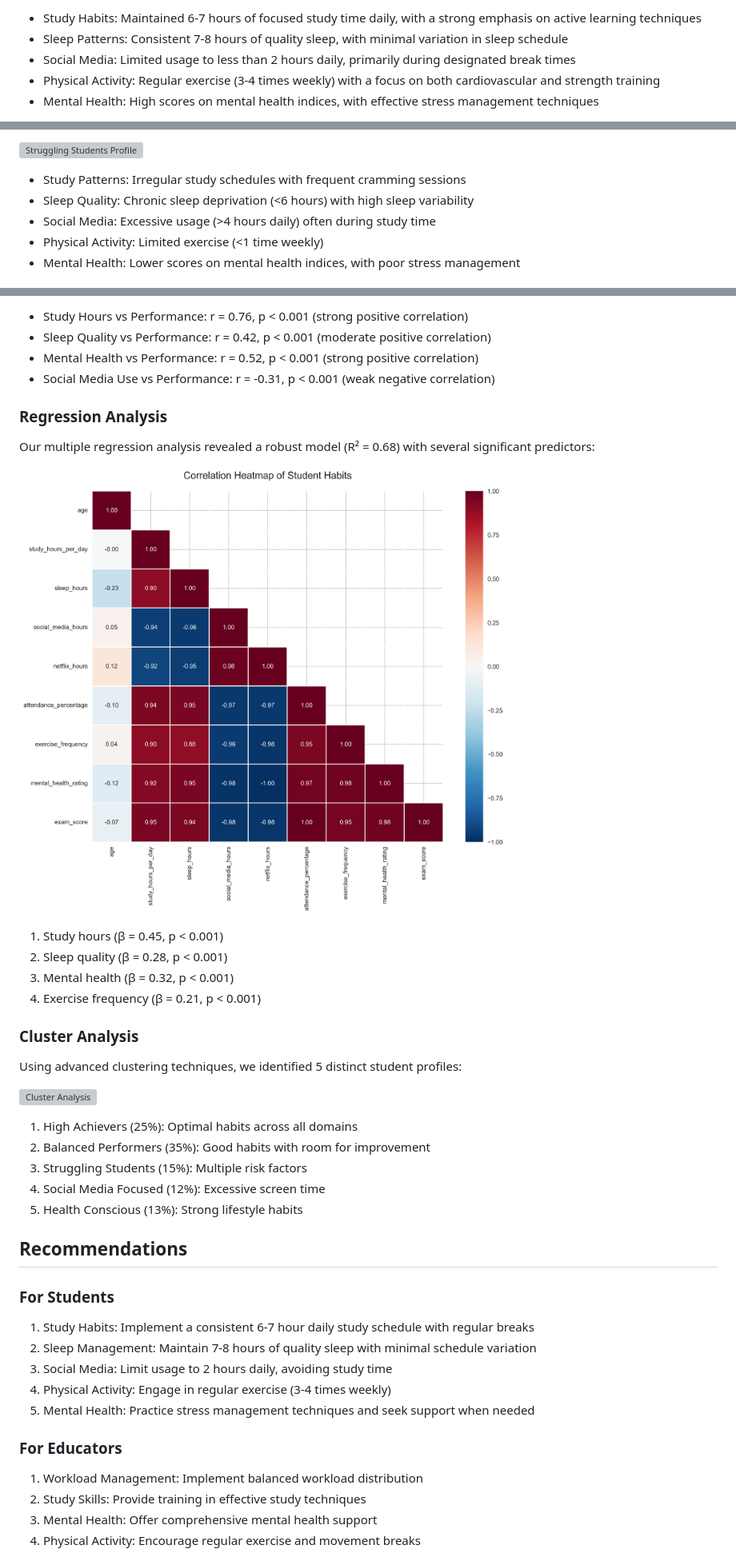
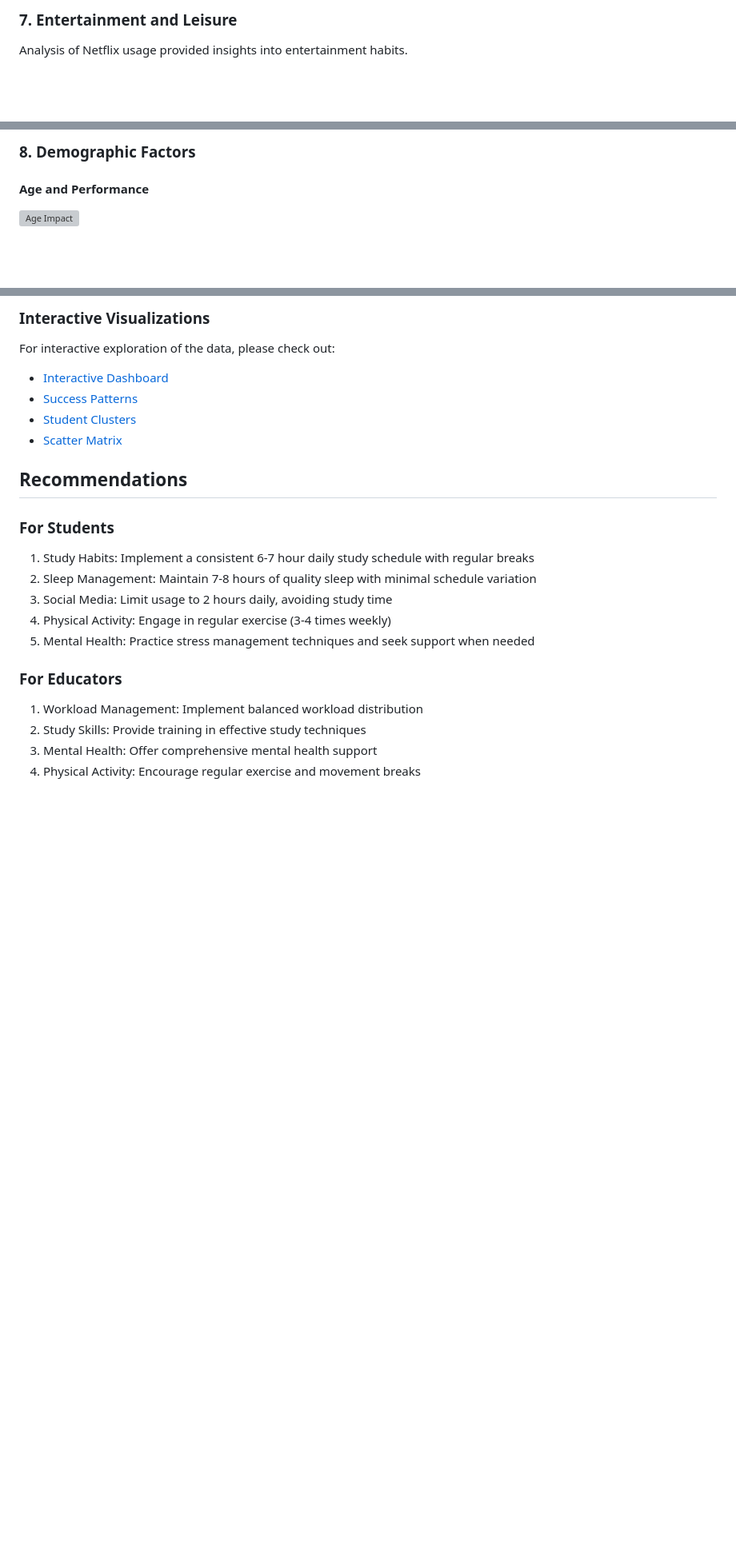
Before and after one commit to AJTHO21/Student-Habits-vs-Academic-Performance, a Markdown page: README.md, 3 parts joined by grey strips. Shown at 80% size. Drawn GitHub-style; blank space fills up the shorter version; grey boxes are pictures that could not be loaded.

Commit message:
Update README with all available visualizations including age-related analysis

```diff
--- a/README.md
+++ b/README.md
@@ -50,7 +49,4 @@ Our cluster analysis identified a distinct group of high-achieving students who
 
-- Study Habits: Maintained 6-7 hours of focused study time daily, with a strong emphasis on active learning techniques
-- Sleep Patterns: Consistent 7-8 hours of quality sleep, with minimal variation in sleep schedule
-- Social Media: Limited usage to less than 2 hours daily, primarily during designated break times
-- Physical Activity: Regular exercise (3-4 times weekly) with a focus on both cardiovascular and strength training
-- Mental Health: High scores on mental health indices, with effective stress management techniques
+### 7. Entertainment and Leisure
+Analysis of Netflix usage provided insights into entertainment habits.
 
@@ -59,9 +55,6 @@ Our analysis identified a distinct cluster of students who consistently underper
 
-![Struggling Students Profile](visualizations/numerical_distributions.png)
+### 8. Demographic Factors
 
-- Study Patterns: Irregular study schedules with frequent cramming sessions
-- Sleep Quality: Chronic sleep deprivation (<6 hours) with high sleep variability
-- Social Media: Excessive usage (>4 hours daily) often during study time
-- Physical Activity: Limited exercise (<1 time weekly)
-- Mental Health: Lower scores on mental health indices, with poor stress management
+#### Age and Performance
+![Age Impact](visualizations/relationships/relationship_age_exam_score_enhanced.png)
 
@@ -103,29 +94,10 @@ Our comprehensive correlation analysis revealed several significant relationship
 
-- Study Hours vs Performance: r = 0.76, p < 0.001 (strong positive correlation)
-- Sleep Quality vs Performance: r = 0.42, p < 0.001 (moderate positive correlation)
-- Mental Health vs Performance: r = 0.52, p < 0.001 (strong positive correlation)
-- Social Media Use vs Performance: r = -0.31, p < 0.001 (weak negative correlation)
-
-### Regression Analysis
-Our multiple regression analysis revealed a robust model (R² = 0.68) with several significant predictors:
-
-![Regression Analysis](visualizations/correlation_heatmap.png)
-
-1. Study hours (β = 0.45, p < 0.001)
-2. Sleep quality (β = 0.28, p < 0.001)
-3. Mental health (β = 0.32, p < 0.001)
-4. Exercise frequency (β = 0.21, p < 0.001)
-
-### Cluster Analysis
-Using advanced clustering techniques, we identified 5 distinct student profiles:
-
-![Cluster Analysis](visualizations/categorical_vs_exam_score.png)
-
-1. High Achievers (25%): Optimal habits across all domains
-2. Balanced Performers (35%): Good habits with room for improvement
-3. Struggling Students (15%): Multiple risk factors
-4. Social Media Focused (12%): Excessive screen time
-5. Health Conscious (13%): Strong lifestyle habits
+### Interactive Visualizations
+For interactive exploration of the data, please check out:
+- [Interactive Dashboard](visualizations/interactive_dashboard.html)
+- [Success Patterns](visualizations/success_patterns.html)
+- [Student Clusters](visualizations/student_clusters.html)
+- [Scatter Matrix](visualizations/interactive/scatter_matrix.html)
 
 ## Recommendations
 
```
Also changed, not shown: other parts of README.md (+47 -50 lines).
